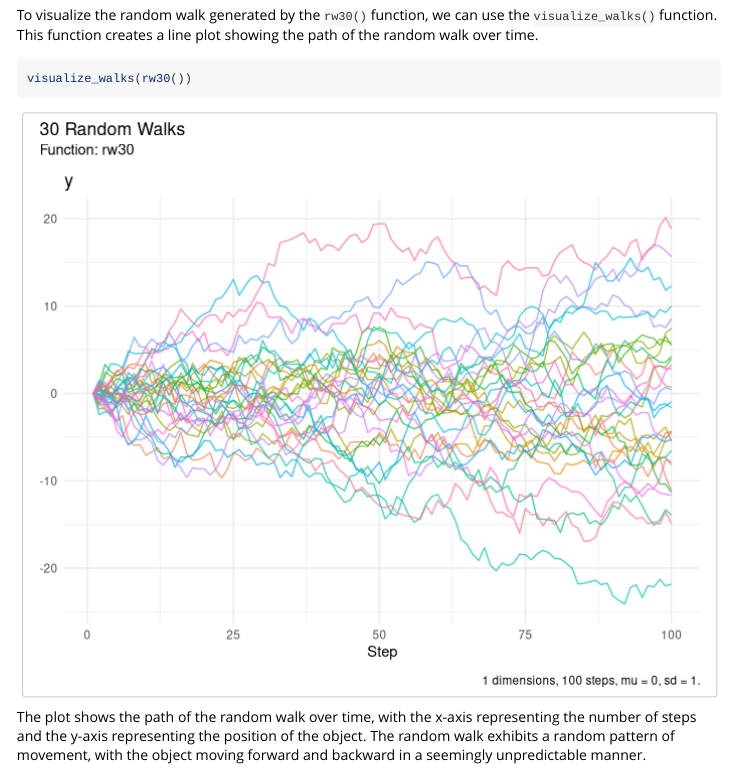
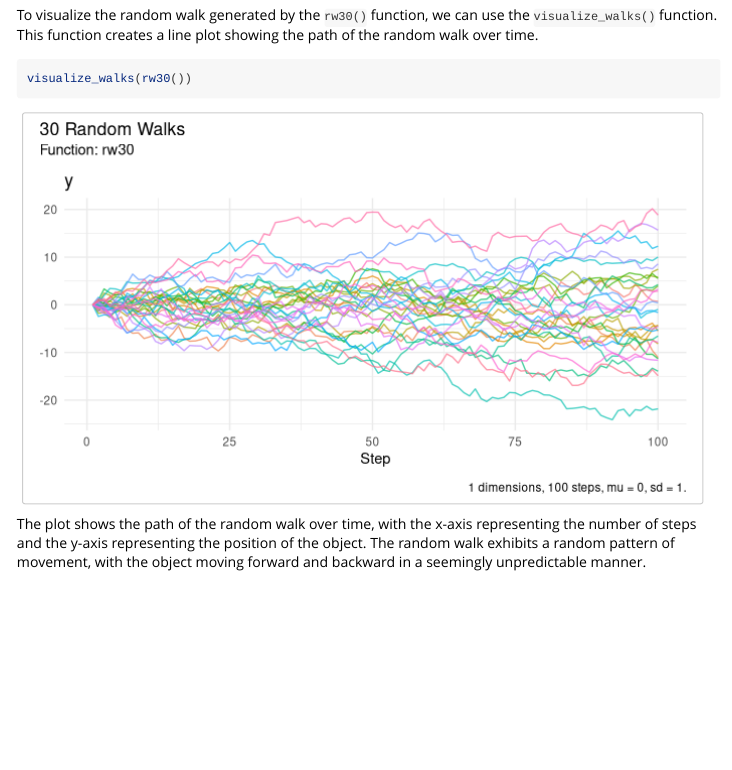
Before and after one commit to spsanderson/RandomWalker, an R Markdown document (vignettes/getting-started.Rmd): the page in a window 1100 px wide, from 2160 px down. Rendered offline with R 4.5, knitr and Pandoc, with nearby package versions; code that draws random numbers runs with fixed seeds of ours.

Commit message:
Update getting-started.Rmd

````diff
--- a/vignettes/getting-started.Rmd
+++ b/vignettes/getting-started.Rmd
@@ -77,7 +77,7 @@ atb[!names(atb) %in% c("row.names")]
 
 To visualize the random walk generated by the `rw30()` function, we can use the `visualize_walks()` function. This function creates a line plot showing the path of the random walk over time.
 
-```{r random_walk_visual_example, fig.width=7.15, fig.height=6}
+```{r random_walk_visual_example, fig.width=7, fig.height=4}
 visualize_walks(rw30())
 ```
 
````
